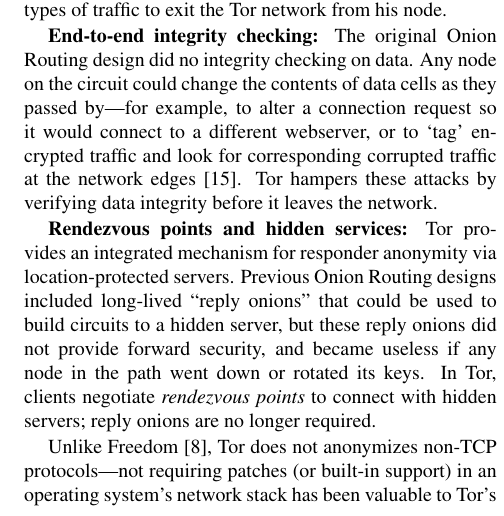
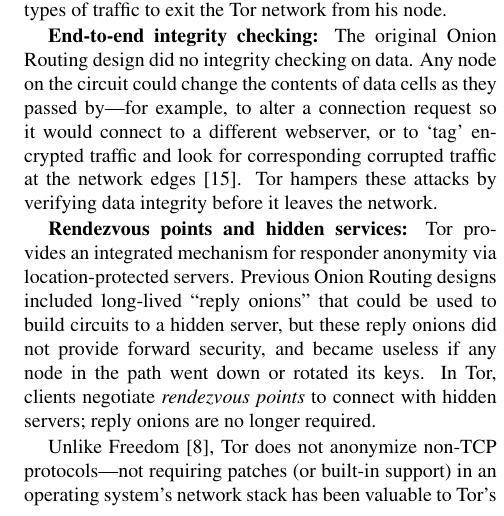
Before and after one commit to pruby/Tor-Mirror, a LaTeX paper (doc/tor-design.tex): part of one column of page 2 of 18, cut so that both start at the same text. Compiled offline with pdfLaTeX.

Commit message:
In English, a verb only receives tense once.
git-svn-id: https://svn.torproject.org/svn/tor/trunk@1016 55e972cd-5a19-0410-ae62-a4d7a52db4cd

```diff
--- a/doc/tor-design.tex
+++ b/doc/tor-design.tex
@@ -206,7 +206,7 @@
 to connect with hidden servers; reply onions are no longer required.
 
 
-Unlike Freedom \cite{freedom2-arch}, Tor does not anonymizes
+Unlike Freedom \cite{freedom2-arch}, Tor does not anonymize
 non-TCP protocols---not requiring patches (or built-in support) in an
 operating system's network stack has been valuable to Tor's
 portability and deployability.
```
